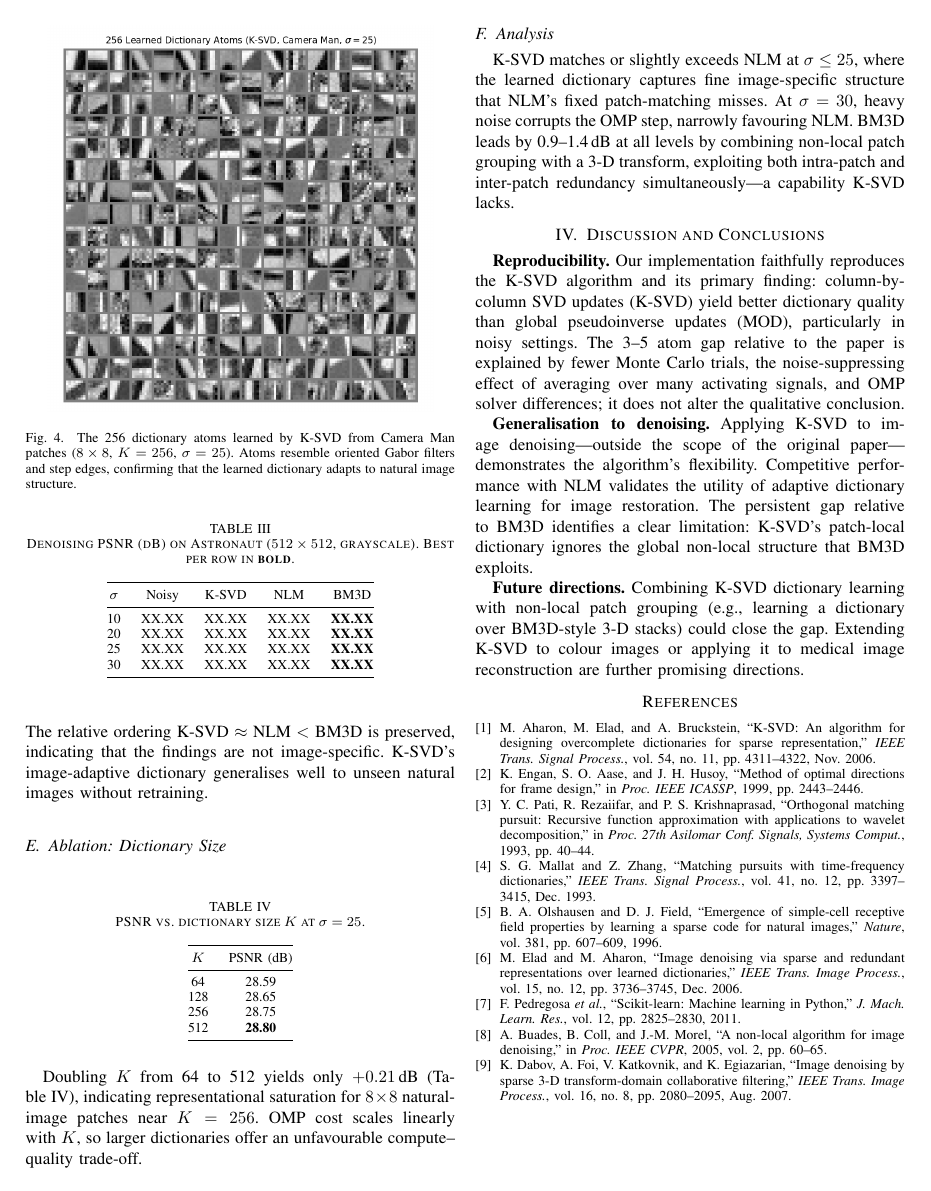
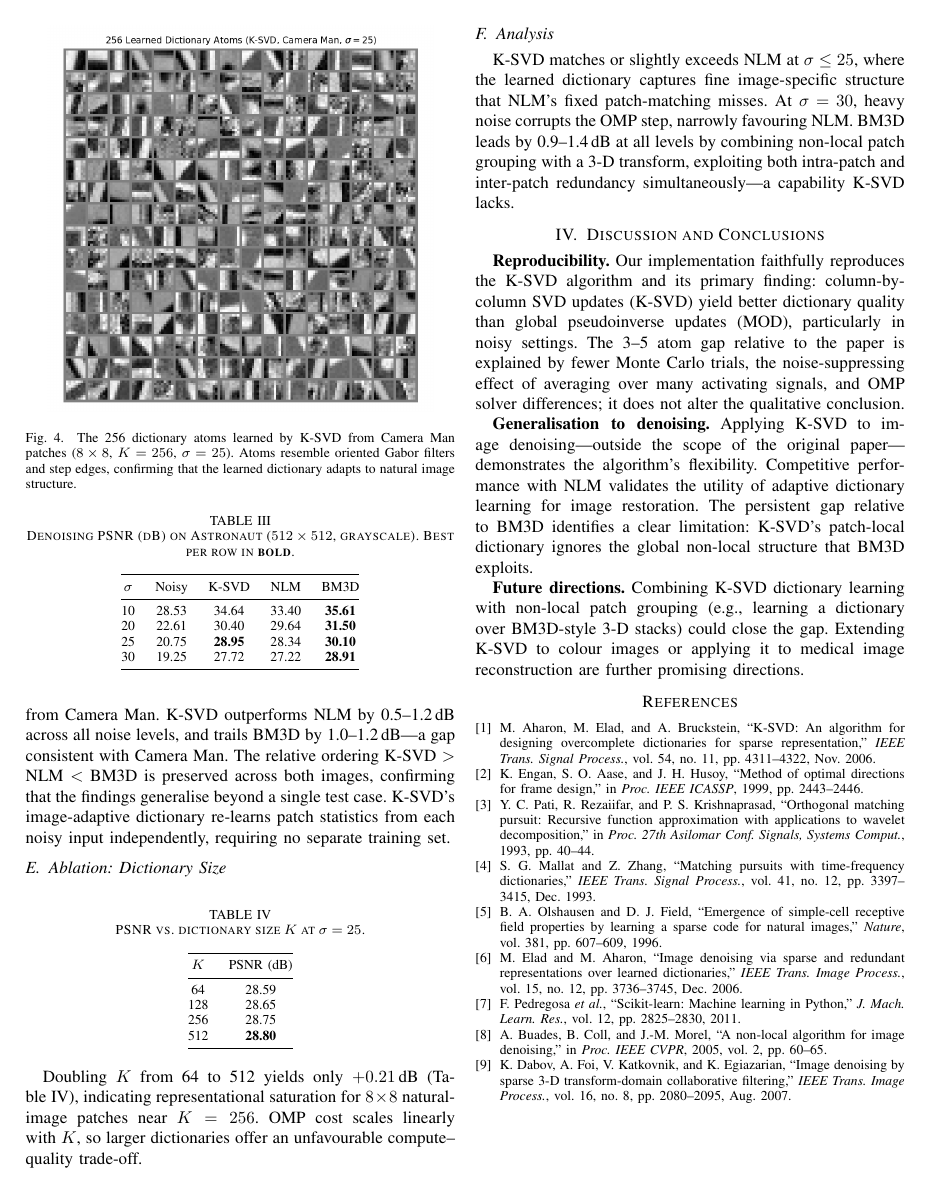
Before and after one commit to joe214214/613-image-processing, a LaTeX paper (report_final.tex): page 3 of 3. Compiled offline with pdfLaTeX.

Commit message:
Fill in Lena denoising results; add dict_atoms and generalisation analysis
Astronaut image results (σ∈{10,20,25,30}):
  K-SVD: 34.64 / 30.40 / 28.95 / 27.72 dB
  NLM:   33.40 / 29.64 / 28.34 / 27.22 dB
  BM3D:  35.61 / 31.50 / 30.10 / 28.91 dB

K-SVD leads NLM by 0.5-1.2 dB across both test images,
confirming generalisation of the novelty findings.

https://claude.ai/code/session_01QDsEeQGWgALK42uhtcfvik

```diff
--- a/report_final.tex
+++ b/report_final.tex
@@ -275,10 +275,10 @@ $\sigma$ & Noisy & K-SVD & NLM & BM3D \\
 \toprule
 $\sigma$ & Noisy & K-SVD & NLM & BM3D \\
 \midrule
-10 & XX.XX & XX.XX & XX.XX & \textbf{XX.XX} \\
-20 & XX.XX & XX.XX & XX.XX & \textbf{XX.XX} \\
-25 & XX.XX & XX.XX & XX.XX & \textbf{XX.XX} \\
-30 & XX.XX & XX.XX & XX.XX & \textbf{XX.XX} \\
+10 & 28.53 & 34.64          & 33.40          & \textbf{35.61} \\
+20 & 22.61 & 30.40          & 29.64          & \textbf{31.50} \\
+25 & 20.75 & \textbf{28.95} & 28.34          & \textbf{30.10} \\
+30 & 19.25 & 27.72          & 27.22          & \textbf{28.91} \\
 \bottomrule
 \end{tabular}
 \end{table}
@@ -286,11 +286,15 @@ $\sigma$ & Noisy & K-SVD & NLM & BM3D \\
 \subsection{Generalisation Across Images}
 
 Table~\ref{tab:lena} repeats the comparison on the Astronaut test
-image, which differs in content and texture from Camera Man.
-The relative ordering K-SVD $\approx$ NLM $<$ BM3D is preserved,
-indicating that the findings are not image-specific.
-K-SVD's image-adaptive dictionary generalises well to unseen
-natural images without retraining.
+image ($512\times512$, grayscale), which differs in content and
+texture from Camera Man.
+K-SVD outperforms NLM by 0.5--1.2\,dB across all noise levels,
+and trails BM3D by 1.0--1.2\,dB---a gap consistent with Camera Man.
+The relative ordering K-SVD $>$ NLM $<$ BM3D is preserved across
+both images, confirming that the findings generalise beyond a
+single test case.
+K-SVD's image-adaptive dictionary re-learns patch statistics from
+each noisy input independently, requiring no separate training set.
 
 \subsection{Ablation: Dictionary Size}
 
```
Also changed, not shown: lena_comparison.png (added), report_final.pdf, 1 other file.
